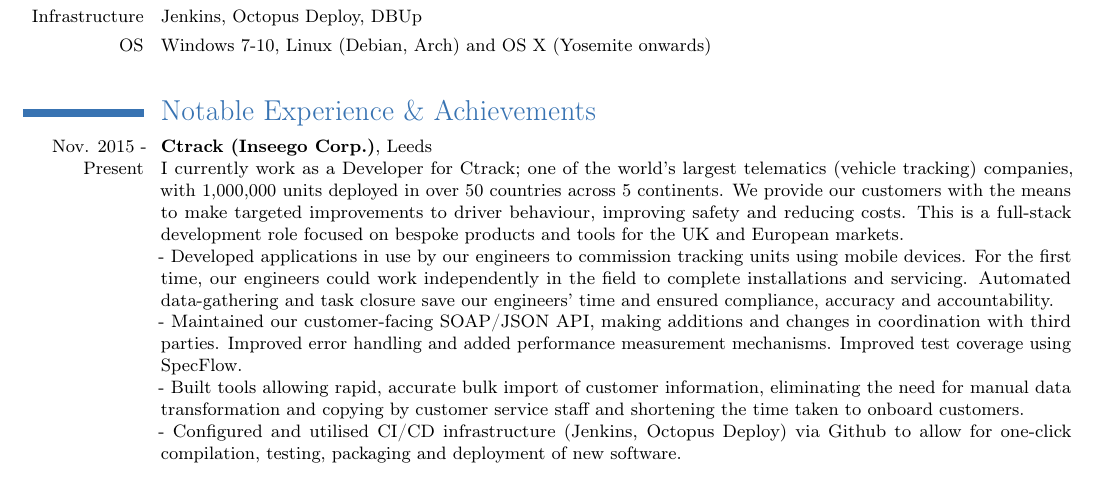
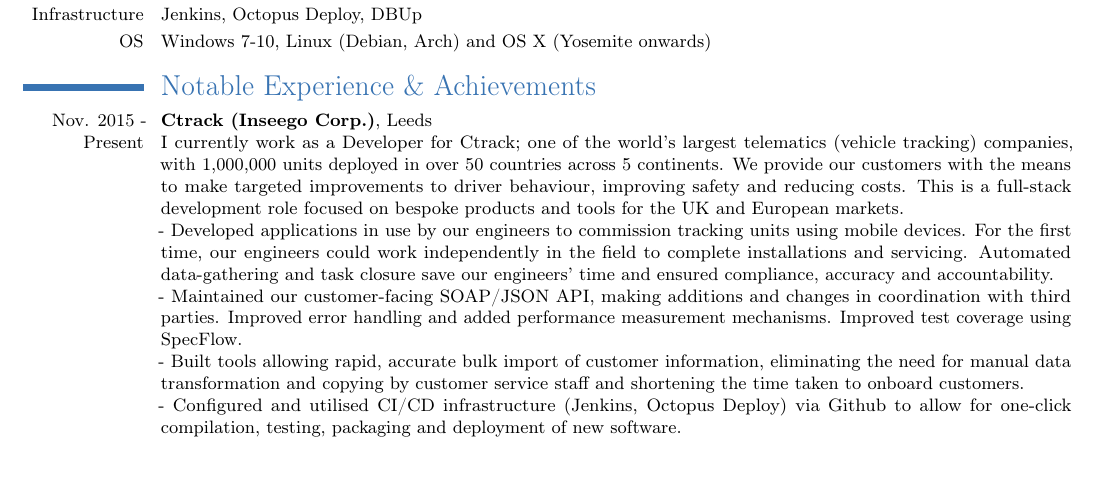
Before and after one commit to adamjames/curriculum-vitae, a LaTeX CV (Adam James - CV.tex): part of page 1 of 2, cut so that both start at the same text. Compiled offline with pdfLaTeX.

Commit message:
Update Adam James - CV.tex
Remove newline.

```diff
--- a/Adam James - CV.tex
+++ b/Adam James - CV.tex
@@ -88,7 +88,6 @@
 \small{\cvitem{SCM}{Common centralised and decentralised systems, inc.  SourceSafe, SVN, Git \& Mercurial}}
 \small{\cvitem{Infrastructure}{Jenkins, Octopus Deploy, DBUp}}
 \small{\cvitem{OS}{Windows 7-10, Linux (Debian, Arch) and OS X (Yosemite onwards)
-		\newline{}
 }}
 
 \section{Notable Experience \& Achievements}
```
